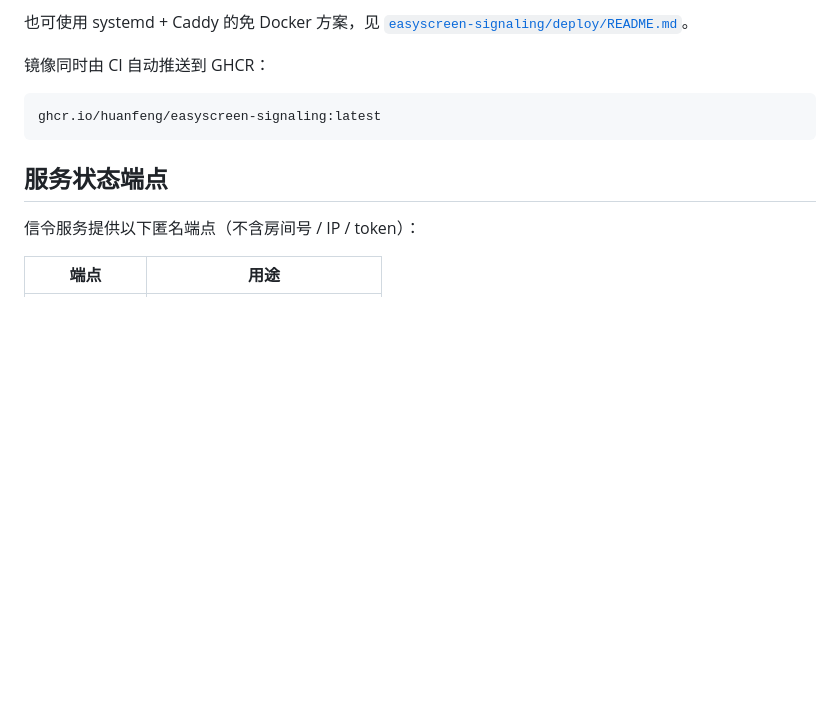
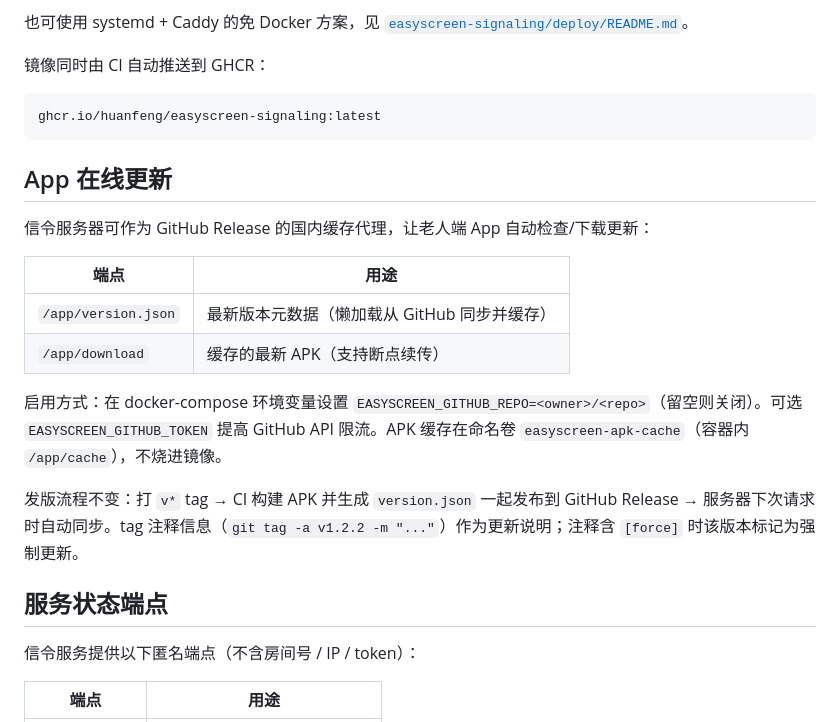
Before and after one commit to huanfeng/EasyScreen, a Markdown page: README.md, the part around the change. GitHub-like rendering; blank space fills up the shorter version.

````diff
--- a/README.md
+++ b/README.md
@@ -66,6 +66,19 @@ docker compose up -d --build
 ghcr.io/huanfeng/easyscreen-signaling:latest
 ```
 
+## App 在线更新
+
+信令服务器可作为 GitHub Release 的国内缓存代理，让老人端 App 自动检查/下载更新：
+
+| 端点 | 用途 |
+|------|------|
+| `/app/version.json` | 最新版本元数据（懒加载从 GitHub 同步并缓存） |
+| `/app/download` | 缓存的最新 APK（支持断点续传） |
+
+启用方式：在 docker-compose 环境变量设置 `EASYSCREEN_GITHUB_REPO=<owner>/<repo>`（留空则关闭）。可选 `EASYSCREEN_GITHUB_TOKEN` 提高 GitHub API 限流。APK 缓存在命名卷 `easyscreen-apk-cache`（容器内 `/app/cache`），不烧进镜像。
+
+发版流程不变：打 `v*` tag → CI 构建 APK 并生成 `version.json` 一起发布到 GitHub Release → 服务器下次请求时自动同步。tag 注释信息（`git tag -a v1.2.2 -m "..."`）作为更新说明；注释含 `[force]` 时该版本标记为强制更新。
+
 ## 服务状态端点
 
 信令服务提供以下匿名端点（不含房间号 / IP / token）：
````
Also changed, not shown: DEVELOPMENT.md (+7 -0 lines), easyscreen-signaling/deploy/README.md (+10 -0 lines).
